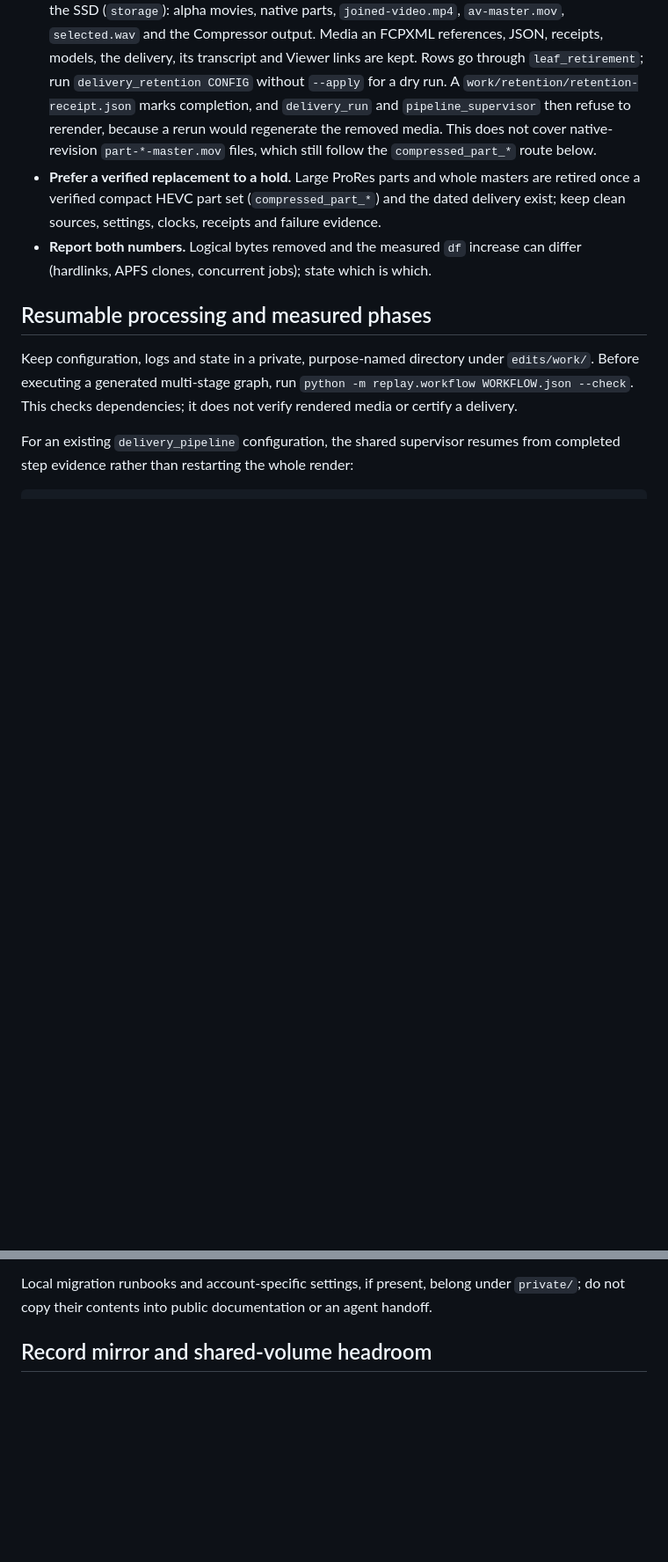
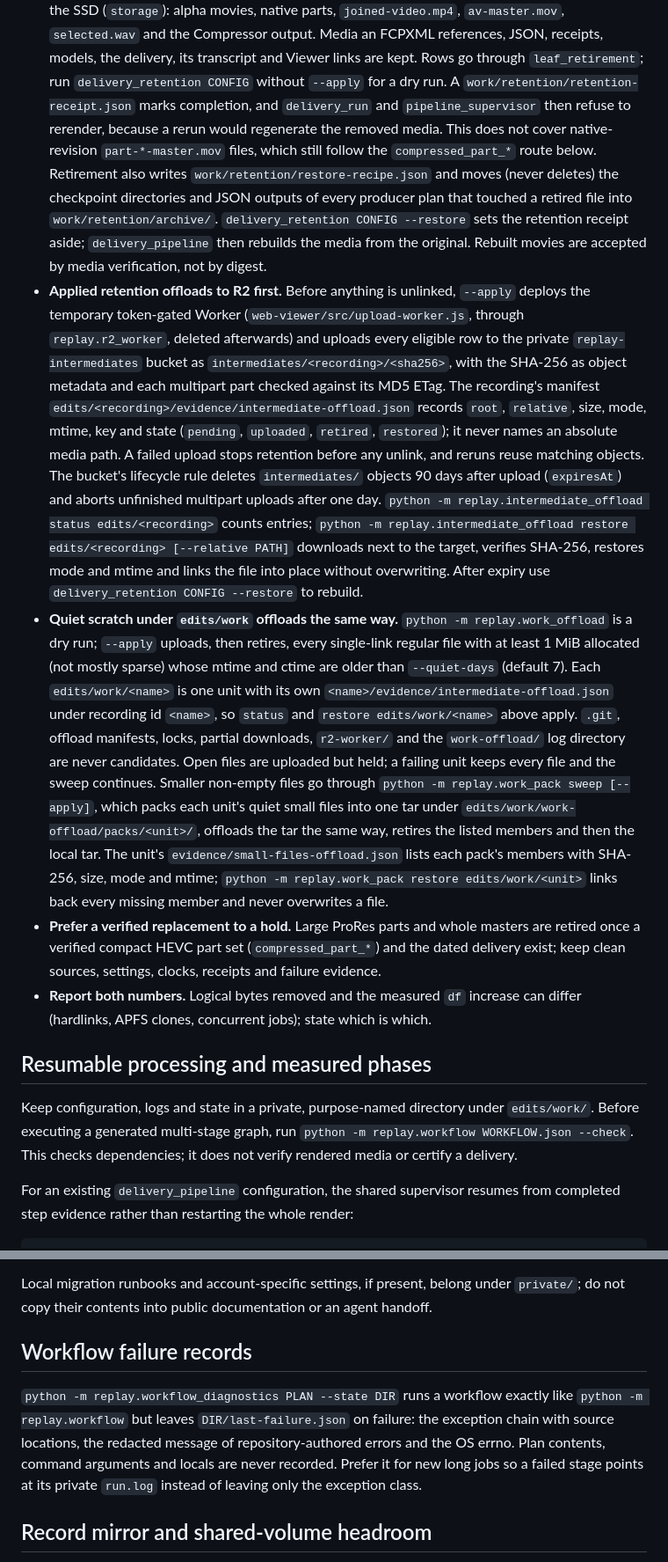
Before and after one commit to kkkaoru/tiktok-live-archive-downloader, a Markdown page: docs/operations.md, 2 parts joined by grey strips. Shown at 88% size. Drawn GitHub-style; blank space fills up the shorter version.

Commit message:
docs(operations): document R2 offload, failure records and external work root
Co-Authored-By: Claude Haiku 5.5 <noreply@anthropic.com>

```diff
--- a/docs/operations.md
+++ b/docs/operations.md
@@ -142,7 +142,39 @@ checked on the startup volume and on any offload volume.
   `delivery_retention CONFIG` without `--apply` for a dry run. A `work/retention/retention-receipt.json`
   marks completion, and `delivery_run` and `pipeline_supervisor` then refuse to rerender, because a
   rerun would regenerate the removed media. This does not cover native-revision `part-*-master.mov`
-  files, which still follow the `compressed_part_*` route below.
+  files, which still follow the `compressed_part_*` route below. Retirement also writes
+  `work/retention/restore-recipe.json` and moves (never deletes) the checkpoint directories and
+  JSON outputs of every producer plan that touched a retired file into `work/retention/archive/`.
+  `delivery_retention CONFIG --restore` sets the retention receipt aside; `delivery_pipeline` then
+  rebuilds the media from the original. Rebuilt movies are accepted by media verification, not by digest.
+- **Applied retention offloads to R2 first.** Before anything is unlinked, `--apply` deploys the
+  temporary token-gated Worker (`web-viewer/src/upload-worker.js`, through `replay.r2_worker`,
+  deleted afterwards) and uploads every eligible row to the private `replay-intermediates`
+  bucket as `intermediates/<recording>/<sha256>`, with the SHA-256 as object metadata and each
+  multipart part checked against its MD5 ETag. The recording's manifest
+  `edits/<recording>/evidence/intermediate-offload.json` records `root`, `relative`, size,
+  mode, mtime, key and state (`pending`, `uploaded`, `retired`, `restored`); it never names an
+  absolute media path. A failed upload stops retention before any unlink, and reruns reuse
+  matching objects. The bucket's lifecycle rule deletes `intermediates/` objects 90 days after
+  upload (`expiresAt`) and aborts unfinished multipart uploads after one day.
+  `python -m replay.intermediate_offload status edits/<recording>` counts entries;
+  `python -m replay.intermediate_offload restore edits/<recording> [--relative PATH]` downloads
+  next to the target, verifies SHA-256, restores mode and mtime and links the file into place
+  without overwriting. After expiry use `delivery_retention CONFIG --restore` to rebuild.
+- **Quiet scratch under `edits/work` offloads the same way.** `python -m replay.work_offload`
+  is a dry run; `--apply` uploads, then retires, every single-link regular file with at least
+  1 MiB allocated (not mostly sparse) whose mtime and ctime are older than `--quiet-days`
+  (default 7). Each `edits/work/<name>` is one unit with its own
+  `<name>/evidence/intermediate-offload.json` under recording id `<name>`, so `status` and
+  `restore edits/work/<name>` above apply. `.git`, offload manifests, locks, partial
+  downloads, `r2-worker/` and the `work-offload/` log directory are never candidates. Open
+  files are uploaded but held; a failing unit keeps every file and the sweep continues.
+  Smaller non-empty files go through `python -m replay.work_pack sweep [--apply]`, which packs
+  each unit's quiet small files into one tar under `edits/work/work-offload/packs/<unit>/`,
+  offloads the tar the same way, retires the listed members and then the local tar. The
+  unit's `evidence/small-files-offload.json` lists each pack's members with SHA-256, size,
+  mode and mtime; `python -m replay.work_pack restore edits/work/<unit>` links back every
+  missing member and never overwrites a file.
 - **Prefer a verified replacement to a hold.** Large ProRes parts and whole masters are
   retired once a verified compact HEVC part set (`compressed_part_*`) and the dated delivery
   exist; keep clean sources, settings, clocks, receipts and failure evidence.
@@ -252,6 +284,15 @@ Historical investigation material can be retained separately under `private/lega
 
 Local migration runbooks and account-specific settings, if present, belong under `private/`; do not copy their contents into public documentation or an agent handoff.
 
+
+## Workflow failure records
+
+`python -m replay.workflow_diagnostics PLAN --state DIR` runs a workflow exactly like
+`python -m replay.workflow` but leaves `DIR/last-failure.json` on failure: the exception chain with
+source locations, the redacted message of repository-authored errors and the OS errno. Plan
+contents, command arguments and locals are never recorded. Prefer it for new long jobs so a failed
+stage points at its private `run.log` instead of leaving only the exception class.
+
 ## Record mirror and shared-volume headroom
 
 - `python -m replay.record_mirror DESTINATION` copies the small, unrecoverable per-recording
```
